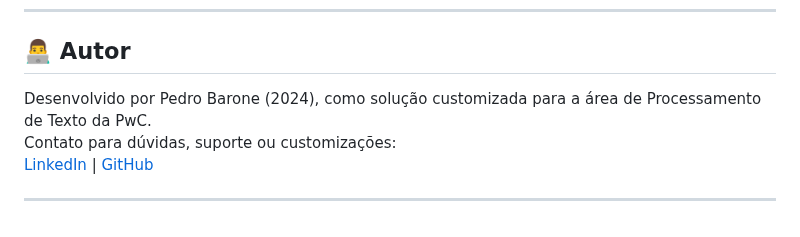
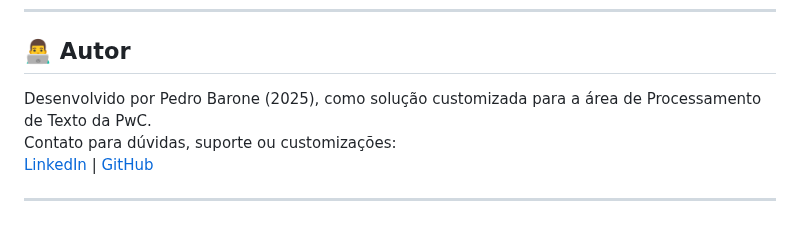
Before and after one commit to pbrnx/Dashboard-Controle-Chamados, a Markdown page: readme.md, the part around one of its changes. Drawn GitHub-style.

```diff
--- a/readme.md
+++ b/readme.md
@@ -123,5 +124,5 @@ A aplicação dessas cores ocorre via função `applyColorLogic()` em [script.js
 
 ## 👨‍💻 Autor
 
-Desenvolvido por Pedro Barone (2024), como solução customizada para a área de Processamento de Texto da PwC.
+Desenvolvido por Pedro Barone (2025), como solução customizada para a área de Processamento de Texto da PwC.
 Contato para dúvidas, suporte ou customizações:
```
Also changed, not shown: other parts of readme.md (+3 -2 lines).
